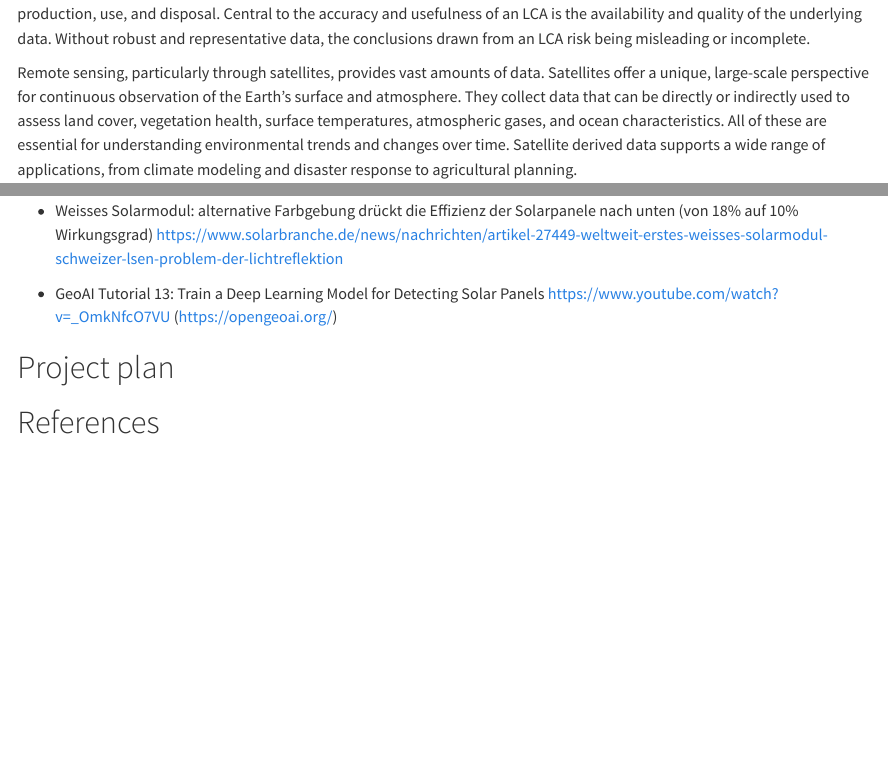
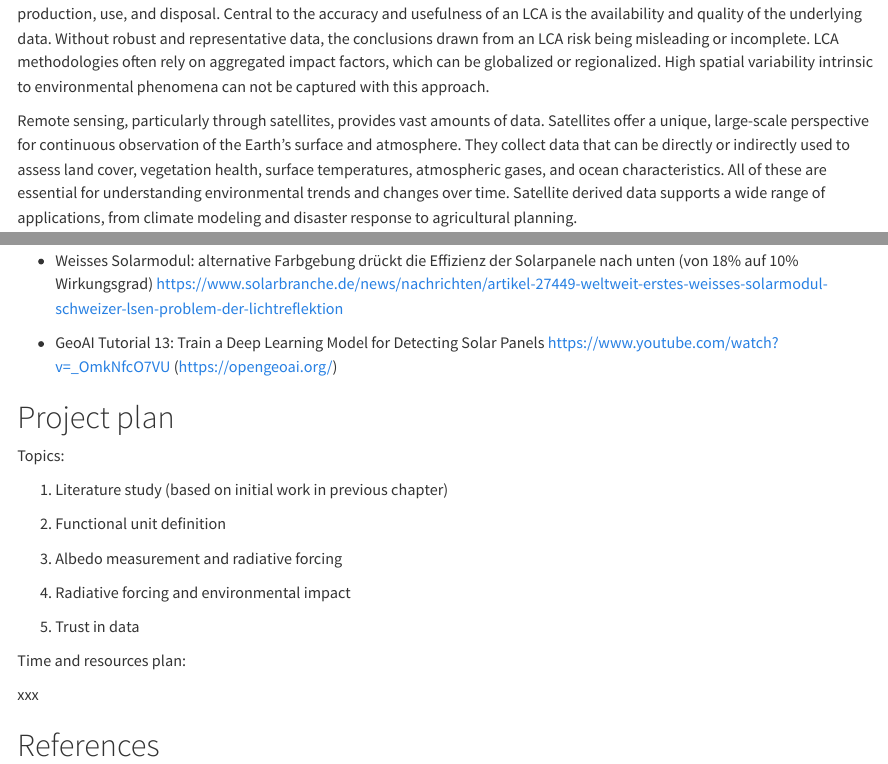
Before and after one commit to elkeelke/pwrg2, a Quarto document (index.qmd): the page in a window 1100 px wide, from 240 px down, and a second part further down, joined at a grey line. Rendered offline with R 4.5, knitr and Pandoc in place of Quarto, with nearby package versions; a font, style sheet, LaTeX package, included part or bibliography that could not be used is replaced or left out.

Commit message:
Little bit of wording and the start of a project plan.

```diff
--- a/index.qmd
+++ b/index.qmd
@@ -33,7 +33,7 @@ Grading consists of the following parts: Scientific Publication: 50\%, Supportin
 
 # Introduction
 
-Life Cycle Assessment (LCA) as defined in [@ISO14040] and [@ISO14044] is a standardized tool used to evaluate the environmental impacts associated with every stage of a product or service's life, from raw material extraction through production, use, and disposal. Central to the accuracy and usefulness of an LCA is the availability and quality of the underlying data. Without robust and representative data, the conclusions drawn from an LCA risk being misleading or incomplete.
+Life Cycle Assessment (LCA) as defined in [@ISO14040] and [@ISO14044] is a standardized tool used to evaluate the environmental impacts associated with every stage of a product or service's life, from raw material extraction through production, use, and disposal. Central to the accuracy and usefulness of an LCA is the availability and quality of the underlying data. Without robust and representative data, the conclusions drawn from an LCA risk being misleading or incomplete. LCA methodologies often rely on aggregated impact factors, which can be globalized or regionalized. High spatial variability intrinsic to environmental phenomena can not be captured with this approach.
 
 Remote sensing, particularly through satellites, provides vast amounts of data. Satellites offer a unique, large-scale perspective for continuous observation of the Earth's surface and atmosphere. They collect data that can be directly or indirectly used to assess land cover, vegetation health, surface temperatures, atmospheric gases, and ocean characteristics. All of these are essential for understanding environmental trends and changes over time. Satellite derived data supports a wide range of applications, from climate modeling and disaster response to agricultural planning.
 
@@ -283,4 +282,20 @@ https://www.youtube.com/watch?v=_OmkNfcO7VU (https://opengeoai.org/)
 
 # Project plan
 
+Topics:
+
+1. Literature study (based on initial work in previous chapter)
+
+1. Functional unit definition
+
+1. Albedo measurement and radiative forcing
+
+1. Radiative forcing and environmental impact
+
+1. Trust in data
+
+Time and resources plan:
+
+xxx
+
 # References
```
Also changed, not shown: index.qmd (9 more changed lines).
